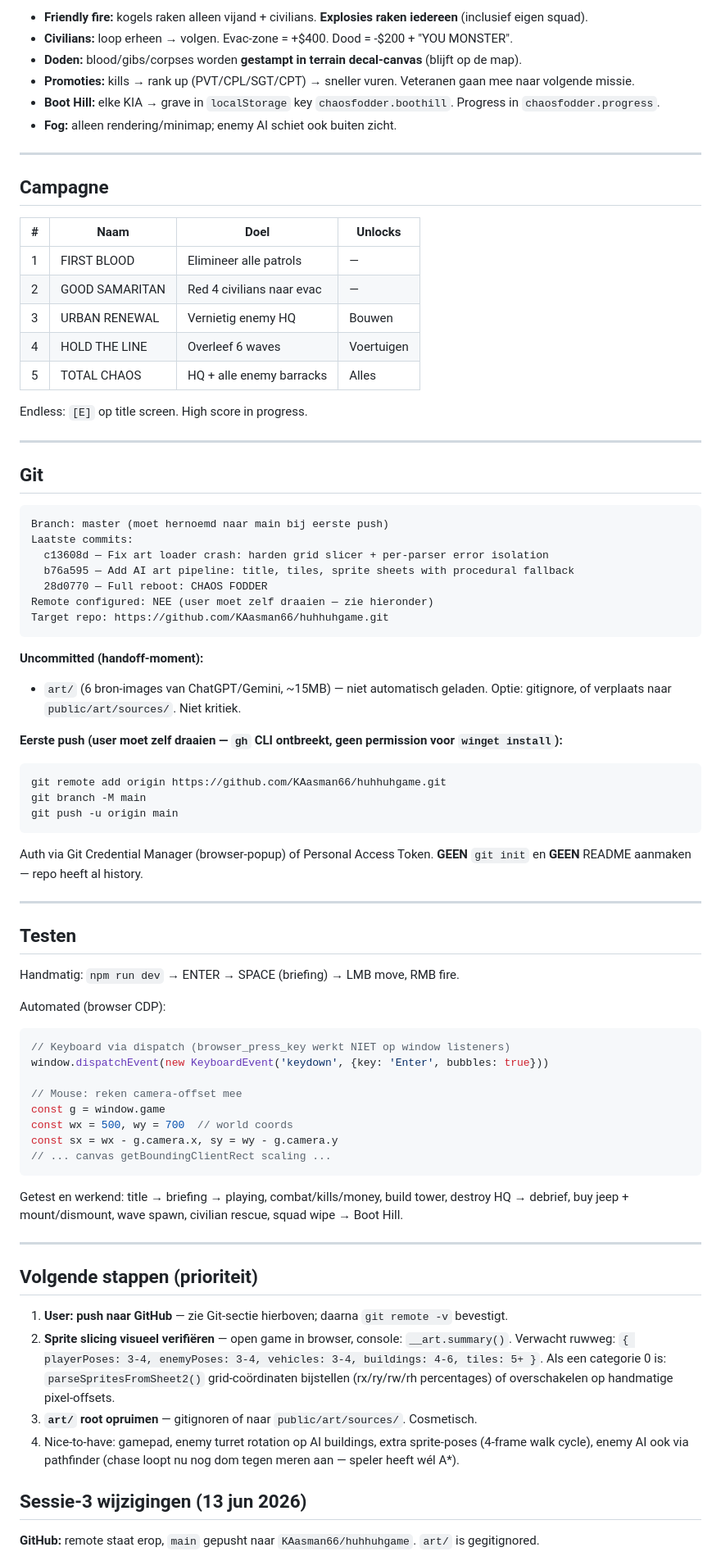
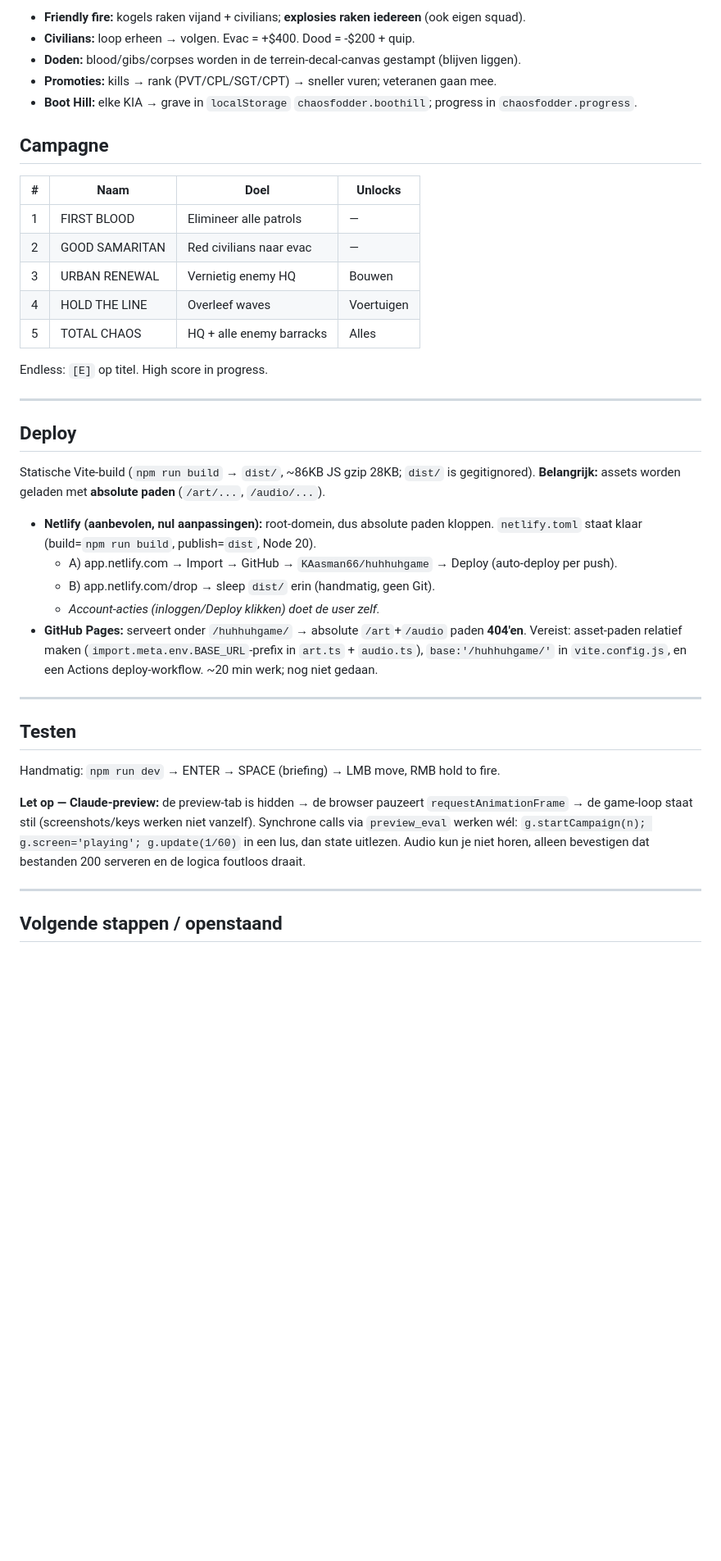
Before and after one commit to KAasman66/huhhuhgame, a Markdown page: handdown.md, the part around one of its changes. Shown at 82% size. Drawn GitHub-style; blank space fills up the shorter version.

````diff
--- a/handdown.md
+++ b/handdown.md
@@ -143,86 +139,43 @@ Vite serveert `public/` statisch op `/art/...`.
 
-- **Friendly fire:** kogels raken alleen vijand + civilians. **Explosies raken iedereen** (inclusief eigen squad).
-- **Civilians:** loop erheen → volgen. Evac-zone = +$400. Dood = -$200 + "YOU MONSTER".
-- **Doden:** blood/gibs/corpses worden **gestampt in terrain decal-canvas** (blijft op de map).
-- **Promoties:** kills → rank up (PVT/CPL/SGT/CPT) → sneller vuren. Veteranen gaan mee naar volgende missie.
-- **Boot Hill:** elke KIA → grave in `localStorage` key `chaosfodder.boothill`. Progress in `chaosfodder.progress`.
-- **Fog:** alleen rendering/minimap; enemy AI schiet ook buiten zicht.
-
----
+- **Friendly fire:** kogels raken vijand + civilians; **explosies raken iedereen** (ook eigen squad).
+- **Civilians:** loop erheen → volgen. Evac = +$400. Dood = -$200 + quip.
+- **Doden:** blood/gibs/corpses worden in de terrein-decal-canvas gestampt (blijven liggen).
+- **Promoties:** kills → rank (PVT/CPL/SGT/CPT) → sneller vuren; veteranen gaan mee.
+- **Boot Hill:** elke KIA → grave in `localStorage` `chaosfodder.boothill`; progress in `chaosfodder.progress`.
 
 ## Campagne
 
 | # | Naam | Doel | Unlocks |
 |---|---|---|---|
 | 1 | FIRST BLOOD | Elimineer alle patrols | — |
-| 2 | GOOD SAMARITAN | Red 4 civilians naar evac | — |
+| 2 | GOOD SAMARITAN | Red civilians naar evac | — |
 | 3 | URBAN RENEWAL | Vernietig enemy HQ | Bouwen |
-| 4 | HOLD THE LINE | Overleef 6 waves | Voertuigen |
+| 4 | HOLD THE LINE | Overleef waves | Voertuigen |
 | 5 | TOTAL CHAOS | HQ + alle enemy barracks | Alles |
 
-Endless: `[E]` op title screen. High score in progress.
+Endless: `[E]` op titel. High score in progress.
 
 ---
 
-## Git
+## Deploy
 
-```
-Branch: master (moet hernoemd naar main bij eerste push)
-Laatste commits:
-  c13608d — Fix art loader crash: harden grid slicer + per-parser error isolation
-  b76a595 — Add AI art pipeline: title, tiles, sprite sheets with procedural fallback
-  28d0770 — Full reboot: CHAOS FODDER
-Remote configured: NEE (user moet zelf draaien — zie hieronder)
-Target repo: https://github.com/KAasman66/huhhuhgame.git
-```
+Statische Vite-build (`npm run build` → `dist/`, ~86KB JS gzip 28KB; `dist/` is gegitignored). **Belangrijk:** assets worden geladen met **absolute paden** (`/art/...`, `/audio/...`).
 
-**Uncommitted (handoff-moment):**
-- `art/` (6 bron-images van ChatGPT/Gemini, ~15MB) — niet automatisch geladen.
-  Optie: gitignore, of verplaats naar `public/art/sources/`. Niet kritiek.
-
-**Eerste push (user moet zelf draaien — `gh` CLI ontbreekt, geen permission voor `winget install`):**
-```bash
-git remote add origin https://github.com/KAasman66/huhhuhgame.git
-git branch -M main
-git push -u origin main
-```
-Auth via Git Credential Manager (browser-popup) of Personal Access Token. **GEEN** `git init` en **GEEN** README aanmaken — repo heeft al history.
+- **Netlify (aanbevolen, nul aanpassingen):** root-domein, dus absolute paden kloppen. `netlify.toml` staat klaar (build=`npm run build`, publish=`dist`, Node 20).
+  - A) app.netlify.com → Import → GitHub → `KAasman66/huhhuhgame` → Deploy (auto-deploy per push).
+  - B) app.netlify.com/drop → sleep `dist/` erin (handmatig, geen Git).
+  - *Account-acties (inloggen/Deploy klikken) doet de user zelf.*
+- **GitHub Pages:** serveert onder `/huhhuhgame/` → absolute `/art`+`/audio` paden **404'en**. Vereist: asset-paden relatief maken (`import.meta.env.BASE_URL`-prefix in `art.ts` + `audio.ts`), `base:'/huhhuhgame/'` in `vite.config.js`, en een Actions deploy-workflow. ~20 min werk; nog niet gedaan.
 
 ---
 
 ## Testen
 
-Handmatig: `npm run dev` → ENTER → SPACE (briefing) → LMB move, RMB fire.
+Handmatig: `npm run dev` → ENTER → SPACE (briefing) → LMB move, RMB hold to fire.
 
-Automated (browser CDP):
-```js
-// Keyboard via dispatch (browser_press_key werkt NIET op window listeners)
-window.dispatchEvent(new KeyboardEvent('keydown', {key: 'Enter', bubbles: true}))
-
-// Mouse: reken camera-offset mee
-const g = window.game
-const wx = 500, wy = 700  // world coords
-const sx = wx - g.camera.x, sy = wy - g.camera.y
-// ... canvas getBoundingClientRect scaling ...
-```
-
-Getest en werkend: title → briefing → playing, combat/kills/money, build tower, destroy HQ → debrief, buy jeep + mount/dismount, wave spawn, civilian rescue, squad wipe → Boot Hill.
+**Let op — Claude-preview:** de preview-tab is hidden → de browser pauzeert `requestAnimationFrame` → de game-loop staat stil (screenshots/keys werken niet vanzelf). Synchrone calls via `preview_eval` werken wél: `g.startCampaign(n); g.screen='playing'; g.update(1/60)` in een lus, dan state uitlezen. Audio kun je niet horen, alleen bevestigen dat bestanden 200 serveren en de logica foutloos draait.
 
 ---
 
-## Volgende stappen (prioriteit)
+## Volgende stappen / openstaand
 
-1. **User: push naar GitHub** — zie Git-sectie hierboven; daarna `git remote -v` bevestigt.
-2. **Sprite slicing visueel verifiëren** — open game in browser, console: `__art.summary()`.
-   Verwacht ruwweg: `{ playerPoses: 3-4, enemyPoses: 3-4, vehicles: 3-4, buildings: 4-6, tiles: 5+ }`.
-   Als een categorie 0 is: `parseSpritesFromSheet2()` grid-coördinaten bijstellen
-   (rx/ry/rw/rh percentages) of overschakelen op handmatige pixel-offsets.
-3. **`art/` root opruimen** — gitignoren of naar `public/art/sources/`. Cosmetisch.
-4. Nice-to-have: gamepad, enemy turret rotation op AI buildings,
-   extra sprite-poses (4-frame walk cycle), enemy AI ook via pathfinder
-   (chase loopt nu nog dom tegen meren aan — speler heeft wél A*).
-
-## Sessie-3 wijzigingen (13 jun 2026)
-
-**GitHub:** remote staat erop, `main` gepusht naar `KAasman66/huhhuhgame`. `art/` is gegitignored.
-
````
Also changed, not shown: other parts of handdown.md (+68 -115 lines).
